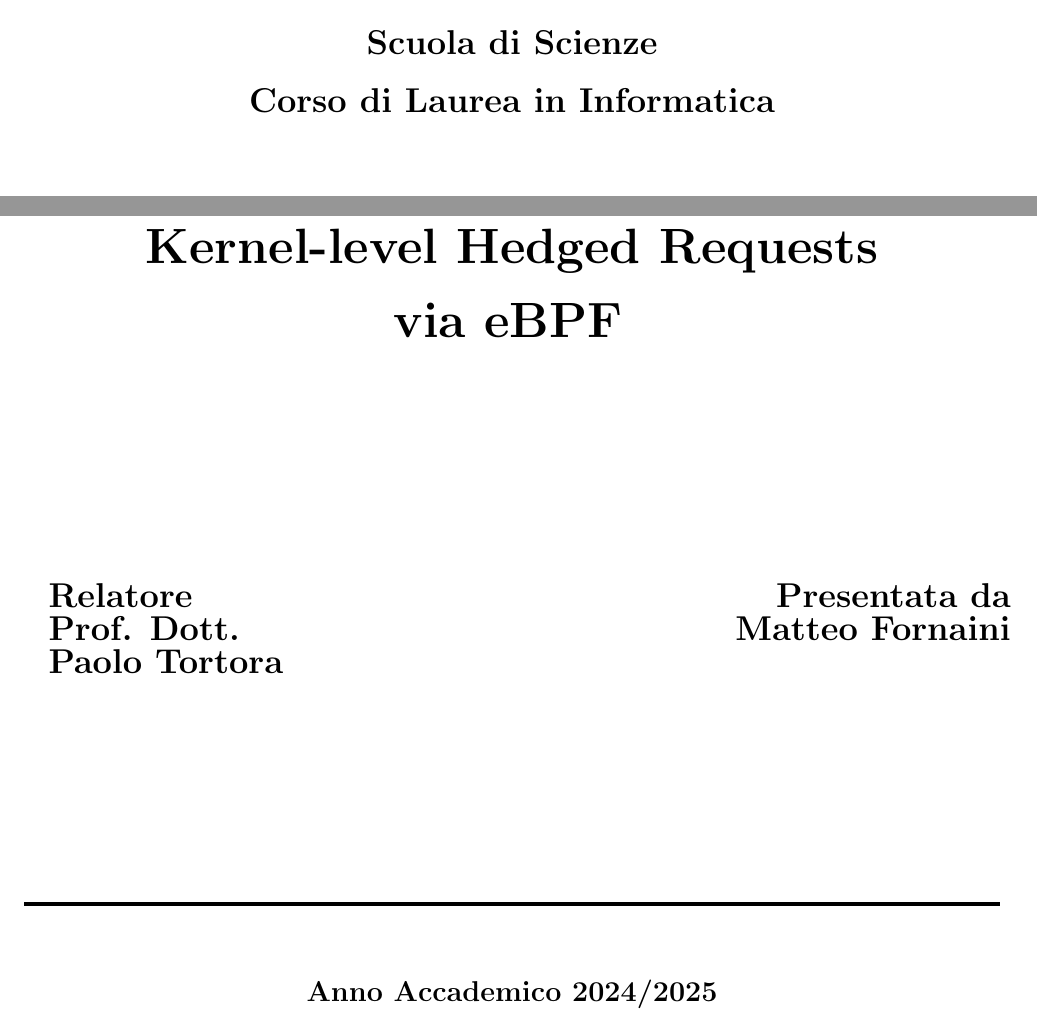
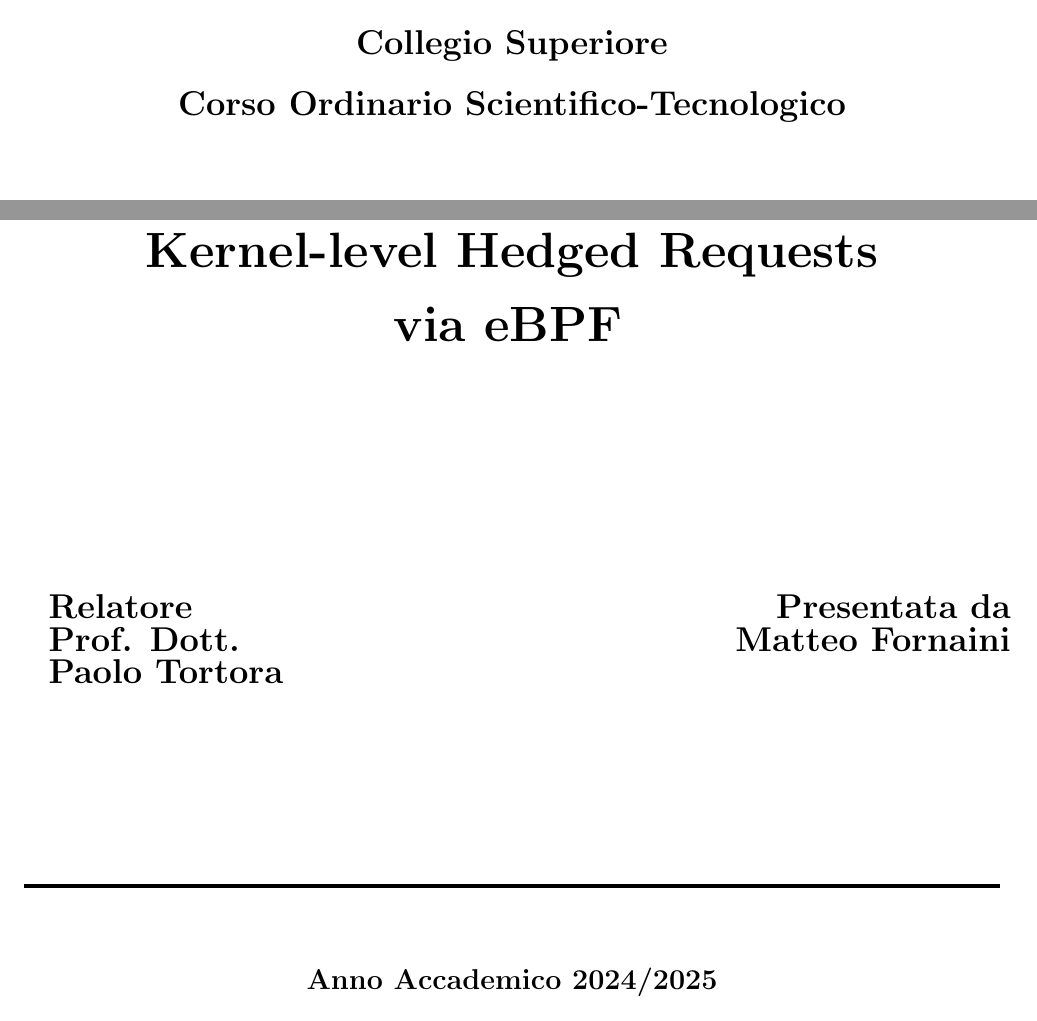
Before and after one commit to maforn/kernel-hedger, a LaTeX thesis (thesis/main.tex): two parts of page 1 of 35, joined at a grey line, cut at the place of the change. Compiled offline with pdfLaTeX.

Commit message:
Fixed wrong course

```diff
--- a/thesis/main.tex
+++ b/thesis/main.tex
@@ -39,12 +39,12 @@
 \vspace{10mm}
 
 % \Large is 14.4pt
-{\Large{\bf{Scuola di Scienze}}}
+{\Large{\bf{Collegio Superiore}}}
 
 \vspace{5mm}
 
 % \Large is 14.4pt
-{\Large{\bf{Corso di Laurea in Informatica}}}
+{\Large{\bf{Corso Ordinario Scientifico-Tecnologico}}}
 
 \vspace{40mm}
 
@@ -73,7 +73,7 @@
 \Large{\bf{Matteo Fornaini}}}
 \end{minipage}
 
-\vspace{30mm}
+\vspace{25mm}
 
 \centerline{\rule[0.8cm]{17.2cm}{0.6mm}}
 
```
Also changed, not shown: thesis/Thesis.pdf.
